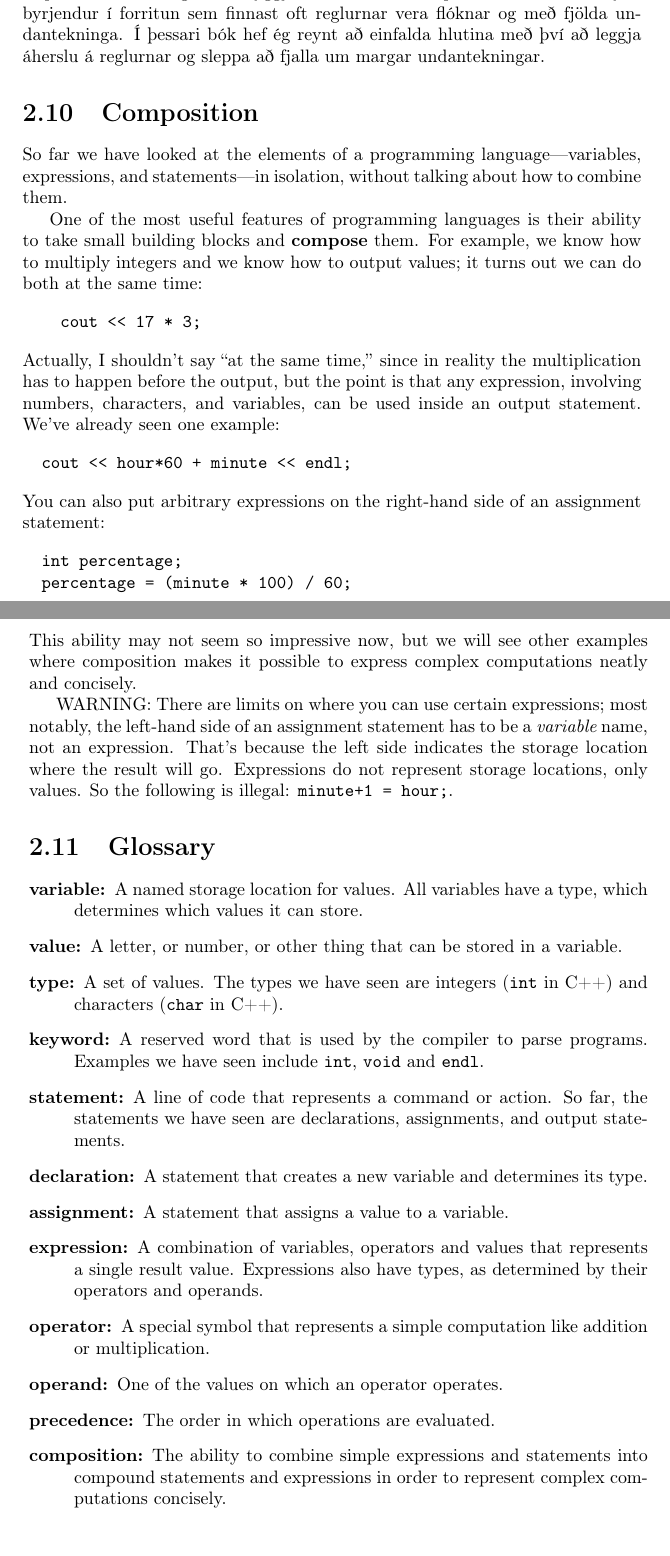
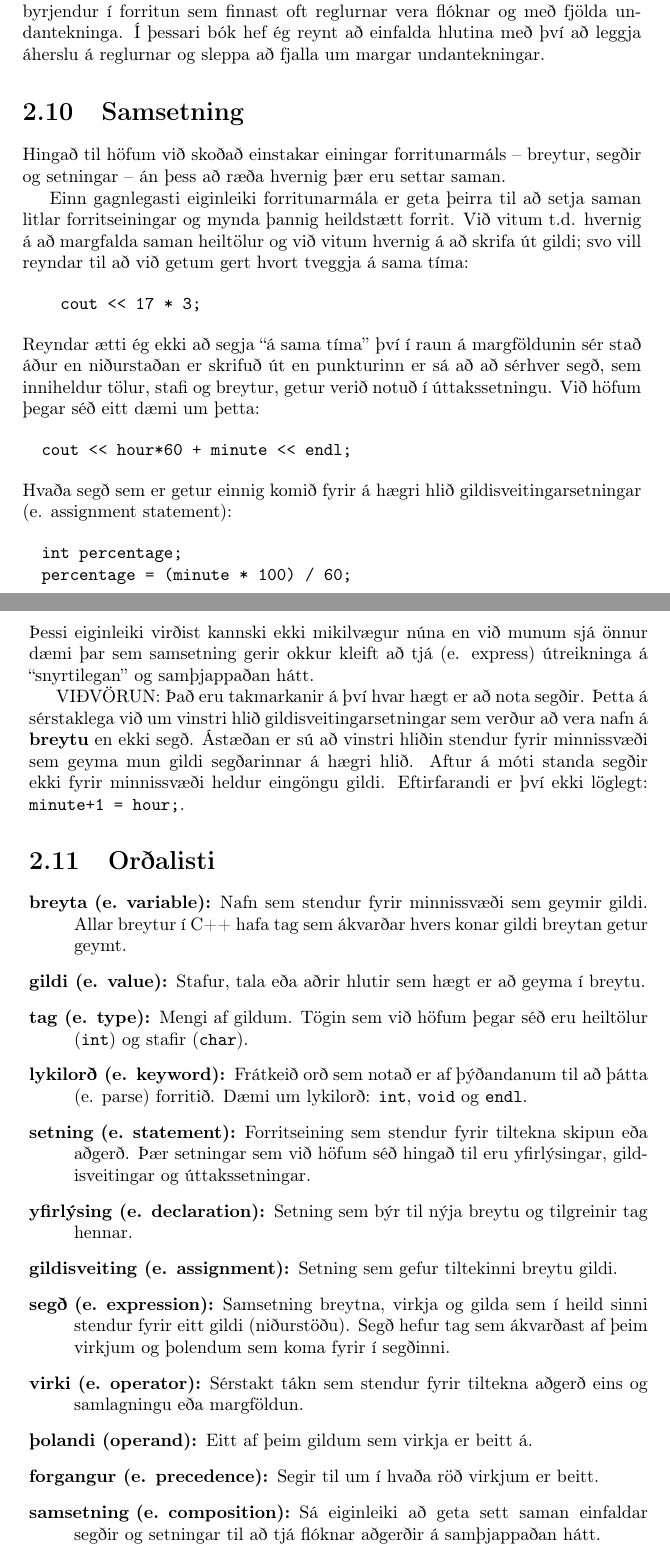
Before and after one commit to reykjavik-university/ThinkCpp, a LaTeX thesis (tex/top.tex, which reads tex/cha2.tex): two parts of pages 26 and 27 of 192, joined at a grey line, cut so that both start at the same text. Compiled offline with pdfLaTeX.

Commit message:
Chapter 2 finished

```diff
--- a/tex/cha2.tex
+++ b/tex/cha2.tex
@@ -424,99 +423,77 @@ Oftar en ekki vinna þægindin sem er yfirleitt gott fyrir vana forritara sem er
 Aftur á móti er það stundum slæmt fyrir byrjendur í forritun sem finnast oft reglurnar vera flóknar og með fjölda undantekninga.
 Í þessari bók hef ég reynt að einfalda hlutina með því að leggja áherslu á reglurnar og sleppa að fjalla um margar undantekningar.
 
-\section{Composition}
-\index{composition}
-\index{expression}
+\section{Samsetning}
+\index{samsetning}
+\index{segð}
 
-So far we have looked at the elements of a programming
-language---variables, expressions, and statements---in
-isolation, without talking about how to combine them.
+Hingað til höfum við skoðað einstakar einingar forritunarmáls -- breytur, segðir og setningar -- án þess að ræða hvernig þær eru settar saman.
 
-One of the most useful features of programming languages
-is their ability to take small building blocks and
-{\bf compose} them.  For example, we know how to multiply
-integers and we know how to output values; it turns out we can
-do both at the same time:
+Einn gagnlegasti eiginleiki forritunarmála er geta þeirra til að setja saman litlar forritseiningar og mynda þannig heildstætt forrit.
+Við vitum t.d. hvernig á að margfalda saman heiltölur og við vitum hvernig á að skrifa út gildi; svo vill reyndar til að við getum gert hvort tveggja á sama tíma:
 
 \begin{verbatim}
     cout << 17 * 3;
 \end{verbatim}
 %
-Actually, I shouldn't say ``at the same time,'' since in reality
-the multiplication has to happen before the output, but
-the point is that any expression, involving numbers, characters,
-and variables, can be used inside an output statement.  We've
-already seen one example:
+Reyndar ætti ég ekki að segja ``á sama tíma'' því í raun á margföldunin sér stað áður en niðurstaðan er skrifuð út
+en punkturinn er sá að að sérhver segð, sem inniheldur tölur, stafi og breytur, getur verið notuð í úttakssetningu.
+Við höfum þegar séð eitt dæmi um þetta:
 
 \begin{verbatim}
   cout << hour*60 + minute << endl;
 \end{verbatim}
 %
-You can also put arbitrary expressions on the right-hand
-side of an assignment statement:
+Hvaða segð sem er getur einnig komið fyrir á hægri hlið gildisveitingarsetningar (e. assignment statement):
 
 \begin{verbatim}
   int percentage;
   percentage = (minute * 100) / 60;
 \end{verbatim}
 %
-This ability may not seem so impressive now, but we will see
-other examples where composition makes it possible
-to express complex computations neatly and concisely.
+Þessi eiginleiki virðist kannski ekki mikilvægur núna en við munum sjá önnur dæmi þar sem samsetning gerir okkur kleift að tjá (e. express) útreikninga á ``snyrtilegan'' og samþjappaðan hátt.
 
-WARNING: There are limits on where you can use certain
-expressions; most notably, the left-hand side of an assignment
-statement has to be a {\em variable} name, not an expression.
-That's because the left side indicates the storage location
-where the result will go.  Expressions
-do not represent storage locations, only values.  So the
-following is illegal:  {\tt minute+1 = hour;}.
+VIÐVÖRUN:
+Það eru takmarkanir á því hvar hægt er að nota segðir.
+Þetta á sérstaklega við um vinstri hlið gildisveitingarsetningar sem verður að vera nafn á {\bf breytu} en ekki segð.
+Ástæðan er sú að vinstri hliðin stendur fyrir minnissvæði sem geyma mun gildi segðarinnar á hægri hlið.
+Aftur á móti standa segðir ekki fyrir minnissvæði heldur eingöngu gildi.
+Eftirfarandi er því ekki löglegt: {\tt minute+1 = hour;}.
 
-\section{Glossary}
+\section{Orðalisti}
 
 \begin{description}
 
-\item[variable:] A named storage location for values.  All
-variables have a type, which determines which values it can
-store.
+\item[breyta (e. variable):] Nafn sem stendur fyrir minnissvæði sem geymir gildi.
+Allar breytur í C++ hafa tag sem ákvarðar hvers konar gildi breytan getur geymt.
 
-\item[value:] A letter, or number, or other thing that can be
-stored in a variable.
+\item[gildi (e. value):] Stafur, tala eða aðrir hlutir sem hægt er að geyma í breytu.
 
-\item[type:] A set of values.  The types
-we have seen are integers ({\tt int} in C++) and characters ({\tt
-char} in C++).
+\item[tag (e. type):] Mengi af gildum. Tögin sem við höfum þegar séð eru heiltölur ({\tt int}) og stafir ({\tt char}).
 
-\item[keyword:]  A reserved word that is used by the compiler
-to parse programs.  Examples we have seen include {\tt int},
-{\tt void} and {\tt endl}.
+\item[lykilorð (e. keyword):]  Frátkeið orð sem notað er af þýðandanum til að þátta (e. parse) forritið.
+Dæmi um lykilorð: {\tt int}, {\tt void} og {\tt endl}.
 
-\item[statement:] A line of code that represents a command or
-action.  So far, the statements we have seen are declarations,
-assignments, and output statements.
+\item[setning (e. statement):] Forritseining sem stendur fyrir tiltekna skipun eða aðgerð.
+Þær setningar sem við höfum séð hingað til eru yfirlýsingar, gildisveitingar og úttakssetningar.
 
-\item[declaration:] A statement that creates a new variable and
-determines its type.
+\item[yfirlýsing (e. declaration):] Setning sem býr til nýja breytu og tilgreinir tag hennar.
 
-\item[assignment:] A statement that assigns a value to a variable.
+\item[gildisveiting (e. assignment):] Setning sem gefur tiltekinni breytu gildi.
 
-\item[expression:] A combination of variables, operators and
-values that represents a single result value.  Expressions also
-have types, as determined by their operators and operands.
+\item[segð (e. expression):] Samsetning breytna, virkja og gilda sem í heild sinni stendur fyrir eitt gildi (niðurstöðu).
+Segð hefur tag sem ákvarðast af þeim virkjum og þolendum sem koma fyrir í segðinni.
 
-\item[operator:] A special symbol that represents a simple
-computation like addition or multiplication.
+\item[virki (e. operator):] Sérstakt tákn sem stendur fyrir tiltekna aðgerð eins og samlagningu eða margföldun.
 
-\item[operand:] One of the values on which an operator operates.
+\item[þolandi (operand):] Eitt af þeim gildum sem virkja er beitt á.
 
-\item[precedence:] The order in which operations are evaluated.
+\item[forgangur (e. precedence):] Segir til um í hvaða röð virkjum er beitt.
 
-\item[composition:] The ability to combine simple
-expressions and statements into compound statements and expressions
-in order to represent complex computations concisely.
+\item[samsetning (e. composition):] Sá eiginleiki að geta sett saman einfaldar segðir og setningar til að tjá flóknar aðgerðir á samþjappaðan hátt.
 
-\index{variable}
-\index{value}
-\index{type}
-\index{keyword}
-\index{statement}
+\index{breyta}
+\index{gildi}
+\index{tag}
+\index{lykilorð}
+\index{setning}
```
Also changed, not shown: tex/cha1.tex (+4 -2 lines), tex/top.tex (+2 -2 lines), tex/top.pdf, tex/cha2.tex (13 more changed lines), 4 other files.
